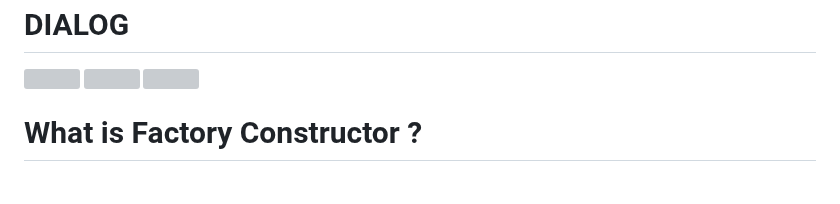
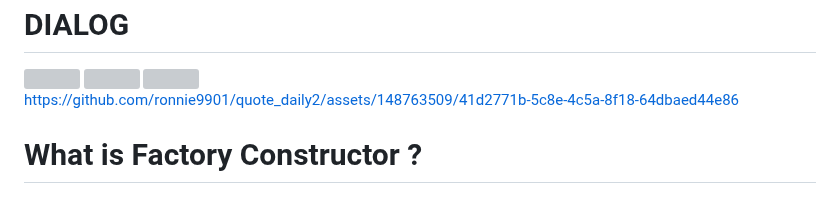
Before and after one commit to ronnie9901/quote_daily2, a Markdown page: README.md, the part around the change. Rendered like a GitHub page; grey boxes are pictures that could not be loaded.

```diff
--- a/README.md
+++ b/README.md
@@ -20,6 +20,11 @@ samples, guidance on mobile development, and a full API reference.
   <img  height= "550" src="https://github.com/ronnie9901/quote_daily2/assets/148763509/978994ad-1c50-437e-8cef-08408c2be333"  />
   <img  height= "550" src="https://github.com/ronnie9901/quote_daily2/assets/148763509/5ef923f7-1a50-4f59-a389-13270ee283cb"  />
   <img  height= "550" src="https://github.com/ronnie9901/quote_daily2/assets/148763509/deb6bddc-c637-4d6f-82fb-aa9128761db6"  />
+
+
+
+
+https://github.com/ronnie9901/quote_daily2/assets/148763509/41d2771b-5c8e-4c5a-8f18-64dbaed44e86
 
 
 
```
